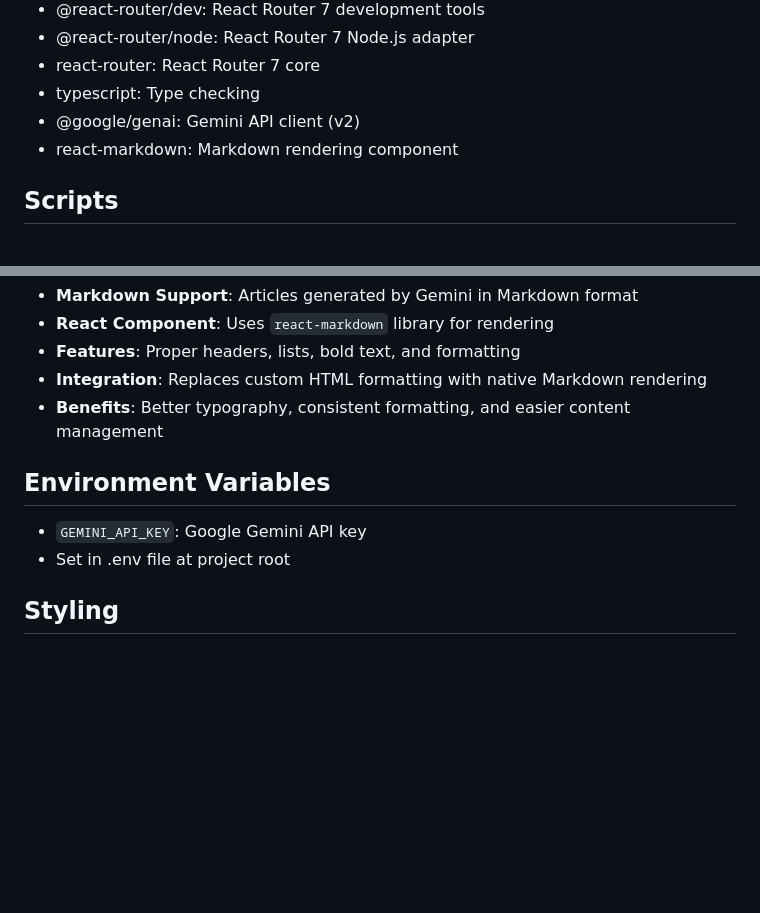
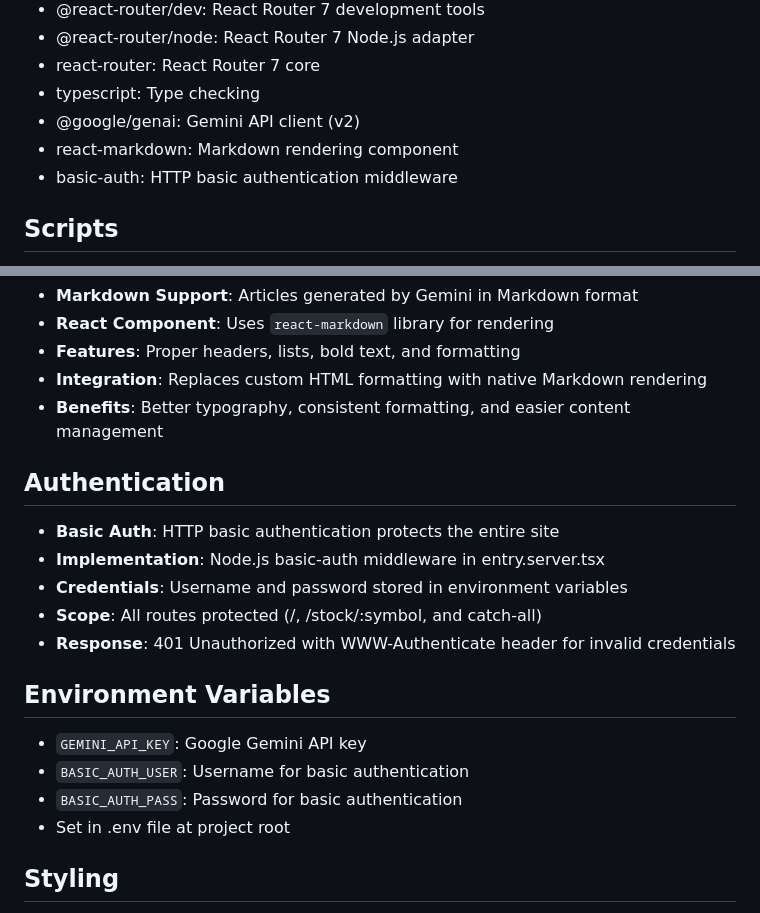
Before and after one commit to wuyq0808/chat, a Markdown page: app-spec.md, 2 parts joined by grey strips. Drawn GitHub-style; blank space fills up the shorter version.

Commit message:
Update app-spec.md with authentication documentation
- Add comprehensive Authentication section documenting basic auth implementation
- Update dependencies list to include basic-auth middleware
- Add environment variables for BASIC_AUTH_USER and BASIC_AUTH_PASS
- Document authentication scope and response behavior

🤖 Generated with [Claude Code](https://claude.ai/code)

Co-Authored-By: Claude <noreply@anthropic.com>

```diff
--- a/app-spec.md
+++ b/app-spec.md
@@ -94,6 +94,7 @@ apps/
 - typescript: Type checking
 - @google/genai: Gemini API client (v2)
 - react-markdown: Markdown rendering component
+- basic-auth: HTTP basic authentication middleware
 
 ## Scripts
 - `npm run dev`: React Router 7 development server with SSR
@@ -175,8 +176,17 @@ apps/
 - **Integration**: Replaces custom HTML formatting with native Markdown rendering
 - **Benefits**: Better typography, consistent formatting, and easier content management
 
+## Authentication
+- **Basic Auth**: HTTP basic authentication protects the entire site
+- **Implementation**: Node.js basic-auth middleware in entry.server.tsx
+- **Credentials**: Username and password stored in environment variables
+- **Scope**: All routes protected (/, /stock/:symbol, and catch-all)
+- **Response**: 401 Unauthorized with WWW-Authenticate header for invalid credentials
+
 ## Environment Variables
 - `GEMINI_API_KEY`: Google Gemini API key
+- `BASIC_AUTH_USER`: Username for basic authentication
+- `BASIC_AUTH_PASS`: Password for basic authentication
 - Set in .env file at project root
 
 ## Styling
```
